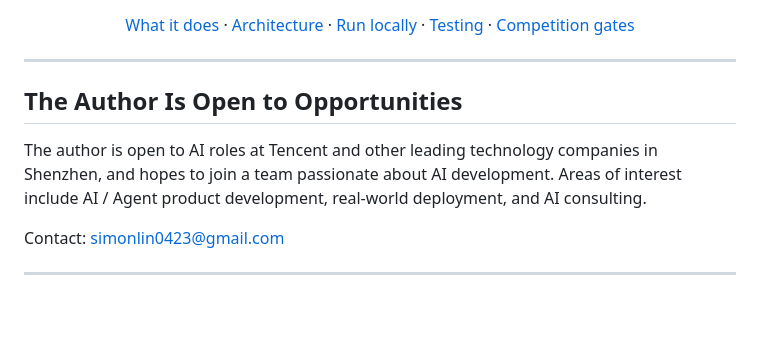
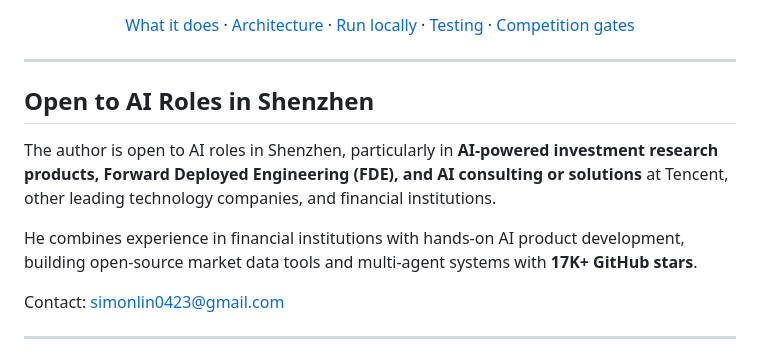
Before and after one commit to simonlin1212/scriptproof-agent, a Markdown page: README.md, the part around the change. Rendered like a GitHub page; blank space fills up the shorter version.

Commit message:
docs: update AI role focus

```diff
--- a/README.md
+++ b/README.md
@@ -25,9 +25,11 @@
 
 ---
 
-## The Author Is Open to Opportunities
+## Open to AI Roles in Shenzhen
 
-The author is open to AI roles at Tencent and other leading technology companies in Shenzhen, and hopes to join a team passionate about AI development. Areas of interest include AI / Agent product development, real-world deployment, and AI consulting.
+The author is open to AI roles in Shenzhen, particularly in **AI-powered investment research products, Forward Deployed Engineering (FDE), and AI consulting or solutions** at Tencent, other leading technology companies, and financial institutions.
+
+He combines experience in financial institutions with hands-on AI product development, building open-source market data tools and multi-agent systems with **17K+ GitHub stars**.
 
 Contact: [simonlin0423@gmail.com](mailto:simonlin0423@gmail.com)
 
```
Also changed, not shown: README_zh.md (+4 -2 lines).
